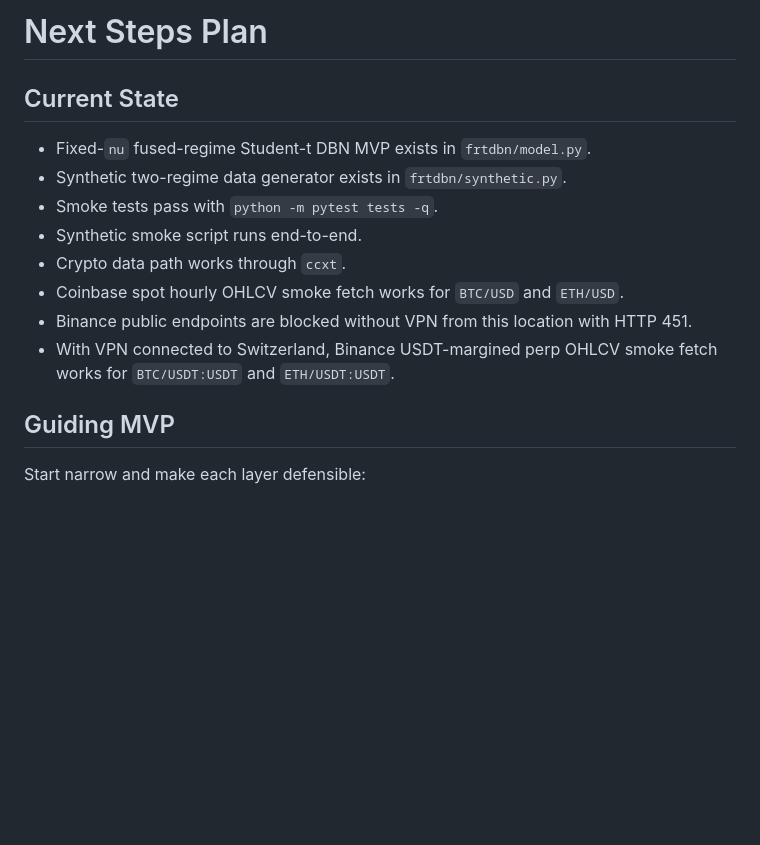
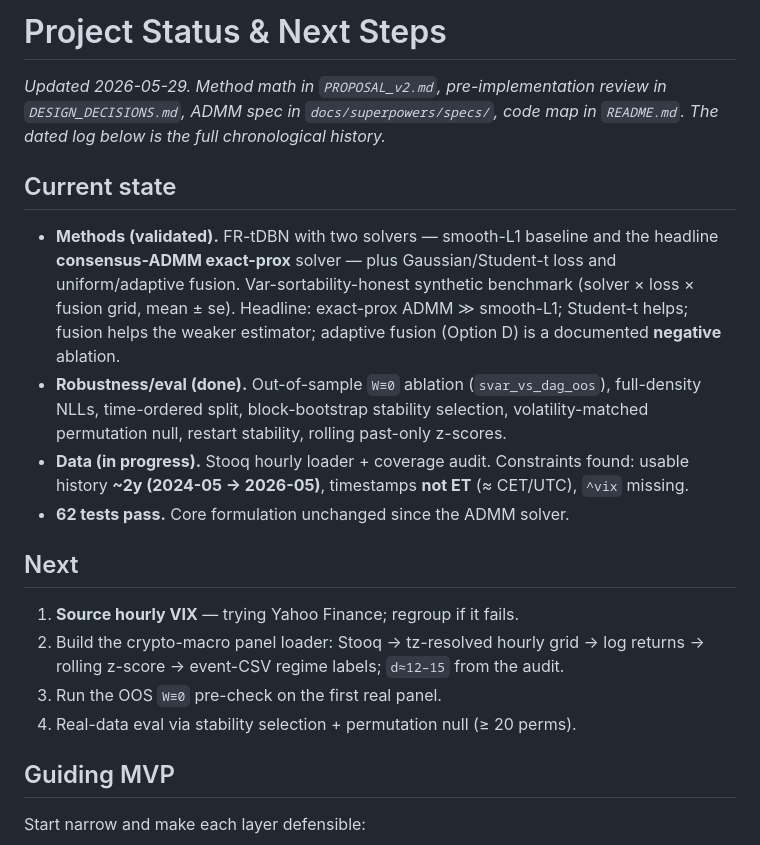
Before and after one commit to 0xknxwledge/TTIC31180FinalProject, a Markdown page: TODO.md, the part around the change. GitHub-like rendering; blank space fills up the shorter version.

```diff
--- a/TODO.md
+++ b/TODO.md
@@ -1,15 +1,31 @@
-# Next Steps Plan
+# Project Status & Next Steps
 
-## Current State
+_Updated 2026-05-29. Method math in `PROPOSAL_v2.md`, pre-implementation review in
+`DESIGN_DECISIONS.md`, ADMM spec in `docs/superpowers/specs/`, code map in `README.md`.
+The dated log below is the full chronological history._
 
-- Fixed-`nu` fused-regime Student-t DBN MVP exists in `frtdbn/model.py`.
-- Synthetic two-regime data generator exists in `frtdbn/synthetic.py`.
-- Smoke tests pass with `python -m pytest tests -q`.
-- Synthetic smoke script runs end-to-end.
-- Crypto data path works through `ccxt`.
-- Coinbase spot hourly OHLCV smoke fetch works for `BTC/USD` and `ETH/USD`.
-- Binance public endpoints are blocked without VPN from this location with HTTP 451.
-- With VPN connected to Switzerland, Binance USDT-margined perp OHLCV smoke fetch works for `BTC/USDT:USDT` and `ETH/USDT:USDT`.
+## Current state
+
+- **Methods (validated).** FR-tDBN with two solvers — smooth-L1 baseline and the
+  headline **consensus-ADMM exact-prox** solver — plus Gaussian/Student-t loss and
+  uniform/adaptive fusion. Var-sortability-honest synthetic benchmark
+  (solver × loss × fusion grid, mean ± se). Headline: exact-prox ADMM ≫ smooth-L1;
+  Student-t helps; fusion helps the weaker estimator; adaptive fusion (Option D) is
+  a documented **negative** ablation.
+- **Robustness/eval (done).** Out-of-sample `W≡0` ablation (`svar_vs_dag_oos`),
+  full-density NLLs, time-ordered split, block-bootstrap stability selection,
+  volatility-matched permutation null, restart stability, rolling past-only z-scores.
+- **Data (in progress).** Stooq hourly loader + coverage audit. Constraints found:
+  usable history **~2y (2024-05 → 2026-05)**, timestamps **not ET** (≈ CET/UTC),
+  `^vix` missing.
+- **62 tests pass.** Core formulation unchanged since the ADMM solver.
+
+## Next
+1. **Source hourly VIX** — trying Yahoo Finance; regroup if it fails.
+2. Build the crypto-macro panel loader: Stooq → tz-resolved hourly grid → log
+   returns → rolling z-score → event-CSV regime labels; `d≈12–15` from the audit.
+3. Run the OOS `W≡0` pre-check on the first real panel.
+4. Real-data eval via stability selection + permutation null (≥ 20 perms).
 
 ## Guiding MVP
 
```
Also changed, not shown: PROPOSAL_v2.md (+13 -2 lines), README.md (added, +54 -0 lines).
